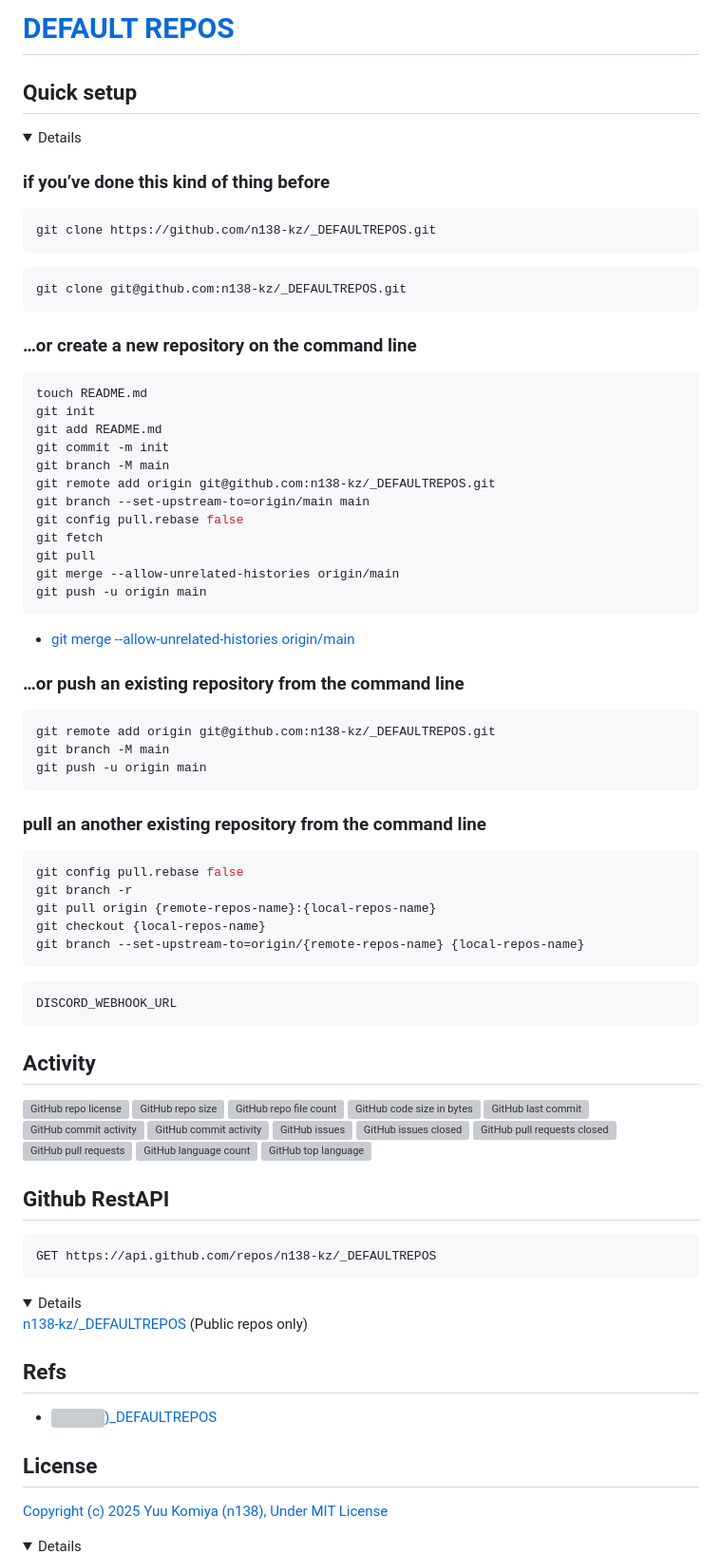
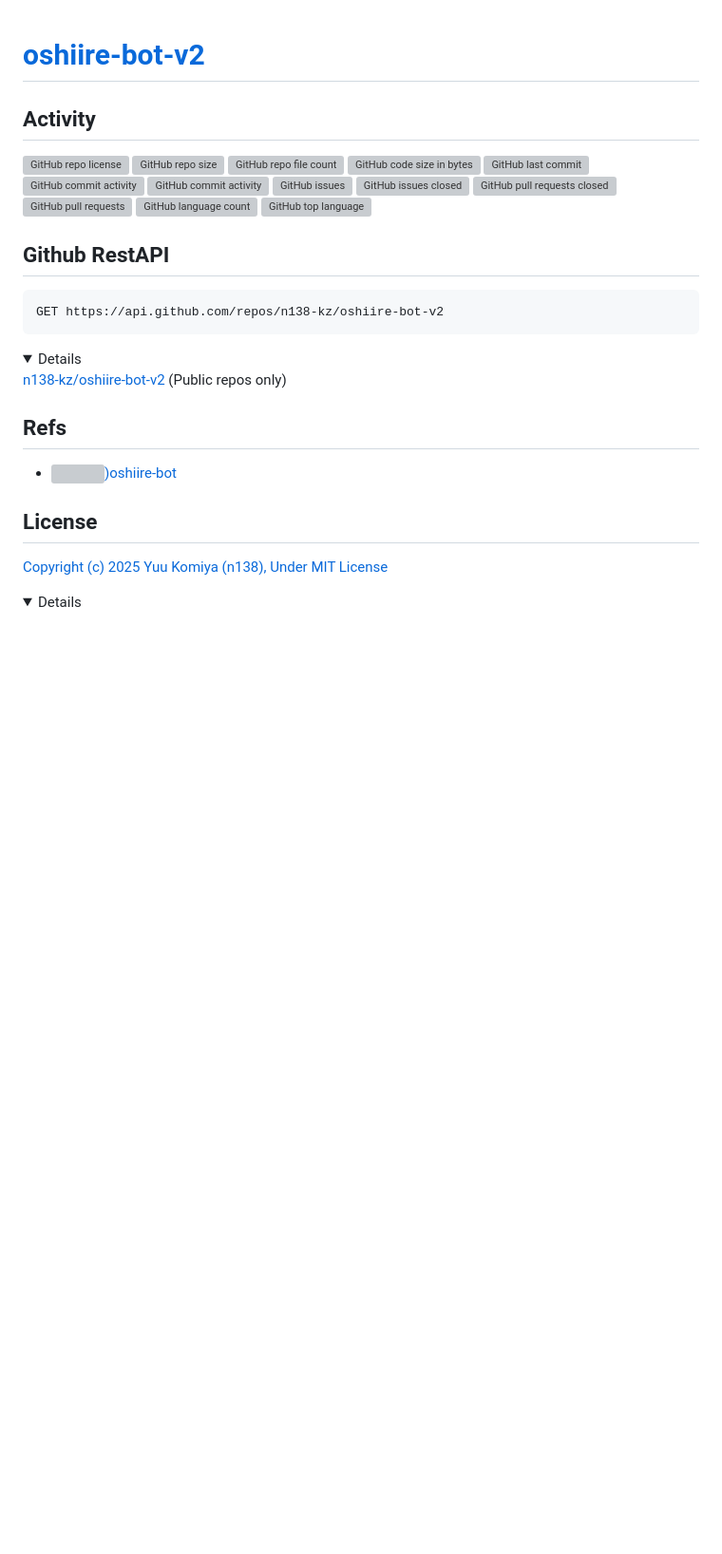
Before and after one commit to n138-kz/oshiire-bot-v2, a Markdown page: docs/README.md, the part around one of its changes. Shown at 95% size. Rendered like a GitHub page; folded sections open; blank space fills up the shorter version; grey boxes are pictures that could not be loaded.

````diff
--- a/docs/README.md
+++ b/docs/README.md
@@ -1,61 +1,4 @@
-# [DEFAULT REPOS](https://github.com/n138-kz/_DEFAULTREPOS)
-
-## Quick setup
-
-<details>
-
-### if you’ve done this kind of thing before
-
-```sh
-git clone https://github.com/n138-kz/_DEFAULTREPOS.git
-```
-
-```sh
-git clone git@github.com:n138-kz/_DEFAULTREPOS.git
-```
-
-### …or create a new repository on the command line
-
-```sh
-touch README.md
-git init
-git add README.md
-git commit -m init
-git branch -M main
-git remote add origin git@github.com:n138-kz/_DEFAULTREPOS.git
-git branch --set-upstream-to=origin/main main
-git config pull.rebase false
-git fetch
-git pull
-git merge --allow-unrelated-histories origin/main
-git push -u origin main
-```
-
-- [git merge --allow-unrelated-histories origin/main](https://qiita.com/mei28/items/85bc881ac1f26332ac15)
-
-### …or push an existing repository from the command line
-
-```sh
-git remote add origin git@github.com:n138-kz/_DEFAULTREPOS.git
-git branch -M main
-git push -u origin main
-```
-
-### pull an another existing repository from the command line
-
-```sh
-git config pull.rebase false
-git branch -r
-git pull origin {remote-repos-name}:{local-repos-name}
-git checkout {local-repos-name}
-git branch --set-upstream-to=origin/{remote-repos-name} {local-repos-name}
-```
-
-</details>
-
-```
-DISCORD_WEBHOOK_URL
-```
+# [oshiire-bot-v2](https://github.com/n138-kz/oshiire-bot-v2)
 
 ## Activity
 
@@ -76,18 +19,18 @@ DISCORD_WEBHOOK_URL
 ## Github RestAPI
 
 ```http
-GET https://api.github.com/repos/n138-kz/_DEFAULTREPOS
+GET https://api.github.com/repos/n138-kz/oshiire-bot-v2
 ```
 
 <details>
 
-  [n138-kz/_DEFAULTREPOS](https://api.github.com/repos/n138-kz/_DEFAULTREPOS) (Public repos only)
+  [n138-kz/oshiire-bot-v2](https://api.github.com/repos/n138-kz/oshiire-bot-v2) (Public repos only)
 
 </details>
 
 ## Refs
 
-- [![](https://www.google.com/s2/favicons?size=64&domain=https://github.com))_DEFAULTREPOS](https://github.com/n138-kz/_DEFAULTREPOS/)
+- [![](https://www.google.com/s2/favicons?size=64&domain=https://github.com))oshiire-bot](https://github.com/n138-kz/oshiire-bot/)
 
 ## License
 
````
Also changed, not shown: other parts of docs/README.md (+13 -13 lines).
